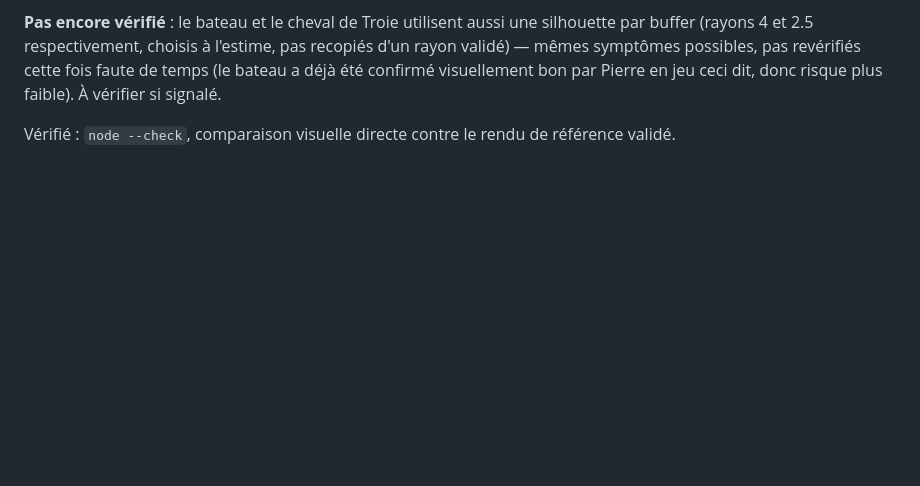
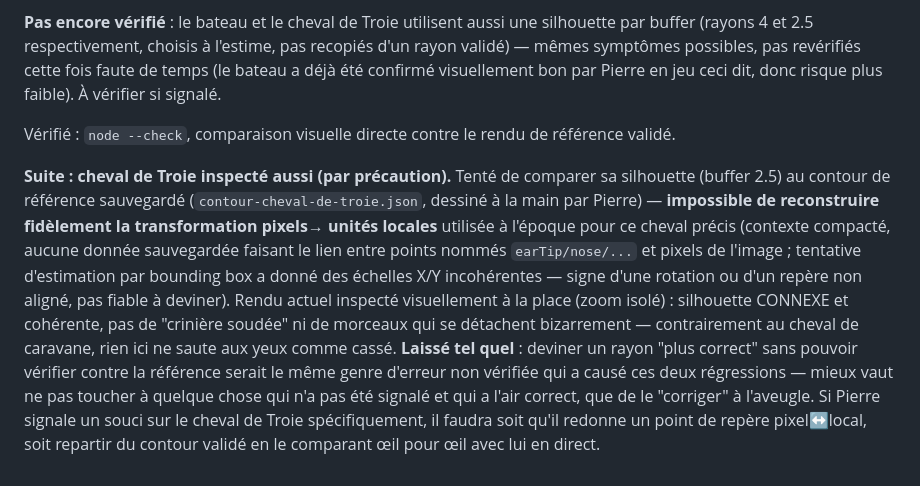
Before and after one commit to PierreMillon/Forge-Line, a Markdown page: NOTES.md, the part around the change. GitHub-like rendering; blank space fills up the shorter version.

Commit message:
Notes : cheval de Troie inspecté par précaution, laissé tel quel (rien de cassé constaté)
Co-Authored-By: Claude Sonnet 5 <noreply@anthropic.com>
Claude-Session: https://claude.ai/code/session_015CHZ3AB8Lp8WzqrNeS7H3x

```diff
--- a/NOTES.md
+++ b/NOTES.md
@@ -2696,3 +2696,24 @@ plus faible). À vérifier si signalé.
 
 Vérifié : `node --check`, comparaison visuelle directe contre le
 rendu de référence validé.
+
+**Suite : cheval de Troie inspecté aussi (par précaution).** Tenté de
+comparer sa silhouette (buffer 2.5) au contour de référence sauvegardé
+(`contour-cheval-de-troie.json`, dessiné à la main par Pierre) —
+**impossible de reconstruire fidèlement la transformation pixels→
+unités locales** utilisée à l'époque pour ce cheval précis (contexte
+compacté, aucune donnée sauvegardée faisant le lien entre points
+nommés `earTip/nose/...` et pixels de l'image ; tentative d'estimation
+par bounding box a donné des échelles X/Y incohérentes — signe d'une
+rotation ou d'un repère non aligné, pas fiable à deviner). Rendu actuel
+inspecté visuellement à la place (zoom isolé) : silhouette CONNEXE et
+cohérente, pas de "crinière soudée" ni de morceaux qui se détachent
+bizarrement — contrairement au cheval de caravane, rien ici ne saute
+aux yeux comme cassé. **Laissé tel quel** : deviner un rayon "plus
+correct" sans pouvoir vérifier contre la référence serait le même
+genre d'erreur non vérifiée qui a causé ces deux régressions — mieux
+vaut ne pas toucher à quelque chose qui n'a pas été signalé et qui a
+l'air correct, que de le "corriger" à l'aveugle. Si Pierre signale un
+souci sur le cheval de Troie spécifiquement, il faudra soit qu'il
+redonne un point de repère pixel↔local, soit repartir du contour
+validé en le comparant œil pour œil avec lui en direct.
```
